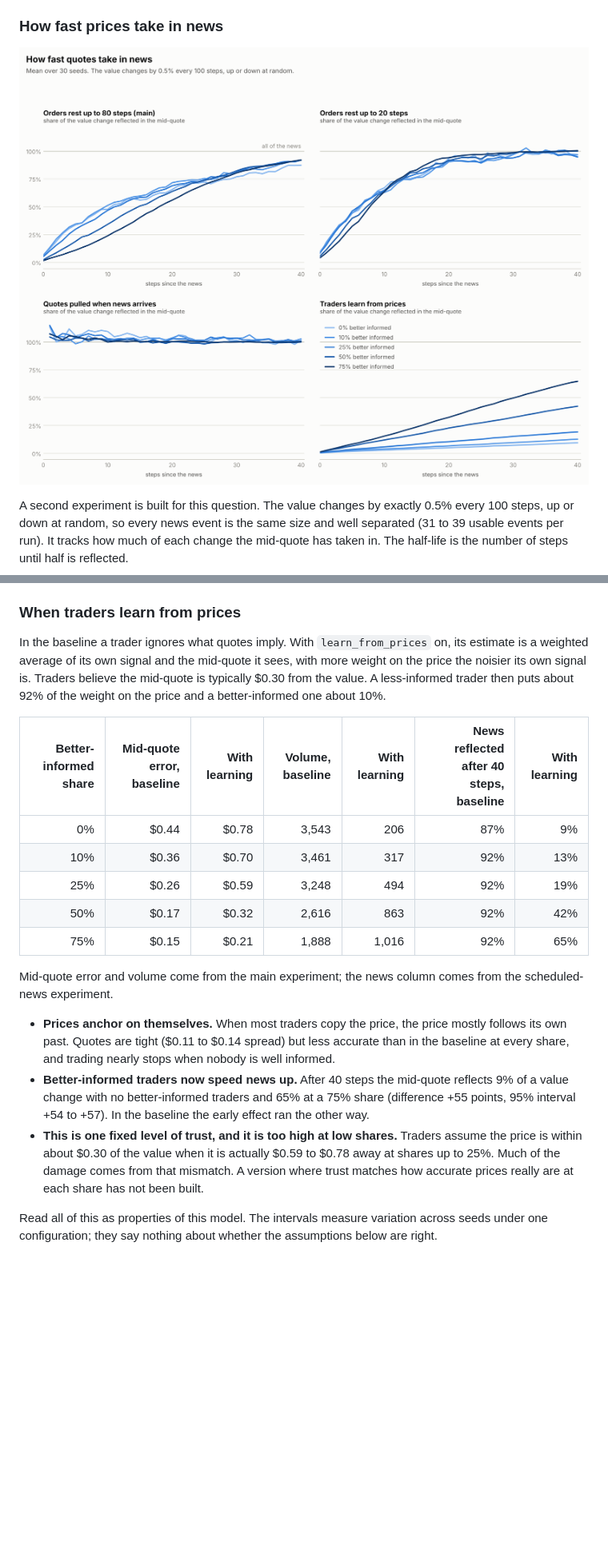
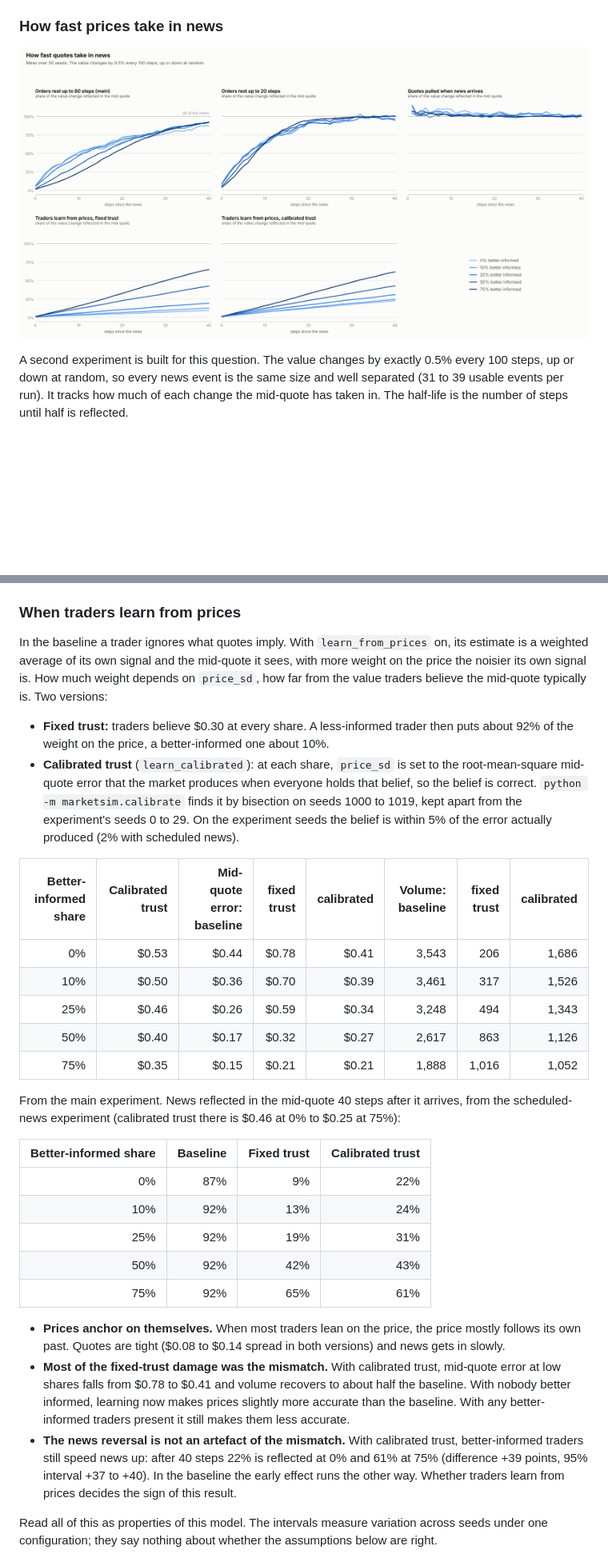
Before and after one commit to DominicLucci/MarketSimR, a Markdown page: README.md, 2 parts joined by grey strips. Shown at 80% size. GitHub-like rendering; pictures changed too: results/scheduled_news/news_response.png; blank space fills up the shorter version.

```diff
--- a/README.md
+++ b/README.md
@@ -138,31 +138,49 @@ taken in. The half-life is the number of steps until half is reflected.
 
 In the baseline a trader ignores what quotes imply. With `learn_from_prices` on, its
 estimate is a weighted average of its own signal and the mid-quote it sees, with more
-weight on the price the noisier its own signal is. Traders believe the mid-quote is
-typically $0.30 from the value. A less-informed trader then puts about 92% of the weight
-on the price and a better-informed one about 10%.
+weight on the price the noisier its own signal is. How much weight depends on `price_sd`,
+how far from the value traders believe the mid-quote typically is. Two versions:
 
-| Better-informed share | Mid-quote error, baseline | With learning | Volume, baseline | With learning | News reflected after 40 steps, baseline | With learning |
-| ---: | ---: | ---: | ---: | ---: | ---: | ---: |
-| 0% | $0.44 | $0.78 | 3,543 | 206 | 87% | 9% |
-| 10% | $0.36 | $0.70 | 3,461 | 317 | 92% | 13% |
-| 25% | $0.26 | $0.59 | 3,248 | 494 | 92% | 19% |
-| 50% | $0.17 | $0.32 | 2,616 | 863 | 92% | 42% |
-| 75% | $0.15 | $0.21 | 1,888 | 1,016 | 92% | 65% |
+- **Fixed trust:** traders believe $0.30 at every share. A less-informed trader then puts
+  about 92% of the weight on the price, a better-informed one about 10%.
+- **Calibrated trust** (`learn_calibrated`): at each share, `price_sd` is set to the
+  root-mean-square mid-quote error that the market produces when everyone holds that
+  belief, so the belief is correct. `python -m marketsim.calibrate` finds it by bisection
+  on seeds 1000 to 1019, kept apart from the experiment's seeds 0 to 29. On the experiment
+  seeds the belief is within 5% of the error actually produced (2% with scheduled news).
 
-Mid-quote error and volume come from the main experiment; the news column comes from the
-scheduled-news experiment.
+| Better-informed share | Calibrated trust | Mid-quote error: baseline | fixed trust | calibrated | Volume: baseline | fixed trust | calibrated |
+| ---: | ---: | ---: | ---: | ---: | ---: | ---: | ---: |
+| 0% | $0.53 | $0.44 | $0.78 | $0.41 | 3,543 | 206 | 1,686 |
+| 10% | $0.50 | $0.36 | $0.70 | $0.39 | 3,461 | 317 | 1,526 |
+| 25% | $0.46 | $0.26 | $0.59 | $0.34 | 3,248 | 494 | 1,343 |
+| 50% | $0.40 | $0.17 | $0.32 | $0.27 | 2,617 | 863 | 1,126 |
+| 75% | $0.35 | $0.15 | $0.21 | $0.21 | 1,888 | 1,016 | 1,052 |
 
-- **Prices anchor on themselves.** When most traders copy the price, the price mostly
-  follows its own past. Quotes are tight ($0.11 to $0.14 spread) but less accurate than in
-  the baseline at every share, and trading nearly stops when nobody is well informed.
-- **Better-informed traders now speed news up.** After 40 steps the mid-quote reflects 9%
-  of a value change with no better-informed traders and 65% at a 75% share (difference
-  +55 points, 95% interval +54 to +57). In the baseline the early effect ran the other way.
-- **This is one fixed level of trust, and it is too high at low shares.** Traders assume
-  the price is within about $0.30 of the value when it is actually $0.59 to $0.78 away at
-  shares up to 25%. Much of the damage comes from that mismatch. A version where trust
-  matches how accurate prices really are at each share has not been built.
+From the main experiment. News reflected in the mid-quote 40 steps after it arrives, from
+the scheduled-news experiment (calibrated trust there is $0.46 at 0% to $0.25 at 75%):
+
+| Better-informed share | Baseline | Fixed trust | Calibrated trust |
+| ---: | ---: | ---: | ---: |
+| 0% | 87% | 9% | 22% |
+| 10% | 92% | 13% | 24% |
+| 25% | 92% | 19% | 31% |
+| 50% | 92% | 42% | 43% |
+| 75% | 92% | 65% | 61% |
+
+- **Prices anchor on themselves.** When most traders lean on the price, the price mostly
+  follows its own past. Quotes are tight ($0.08 to $0.14 spread in both versions) and news
+  gets in slowly.
+- **Most of the fixed-trust damage was the mismatch.** With calibrated trust, mid-quote
+  error at low shares falls from $0.78 to $0.41 and volume recovers to about half the
+  baseline. With nobody better informed, learning now makes prices slightly more accurate
+  than the baseline. With any better-informed traders present it still makes them less
+  accurate.
+- **The news reversal is not an artefact of the mismatch.** With calibrated trust,
+  better-informed traders still speed news up: after 40 steps 22% is reflected at 0% and
+  61% at 75% (difference +39 points, 95% interval +37 to +40). In the baseline the early
+  effect runs the other way. Whether traders learn from prices decides the sign of this
+  result.
 
 Read all of this as properties of this model. The intervals measure variation across
 seeds under one configuration; they say nothing about whether the assumptions below are
```
Also changed, not shown: other parts of README.md (+3 -2 lines), docs/STATUS.md (+45 -6 lines), docs/model_rules.md (+6 -2 lines), 16 other files.
